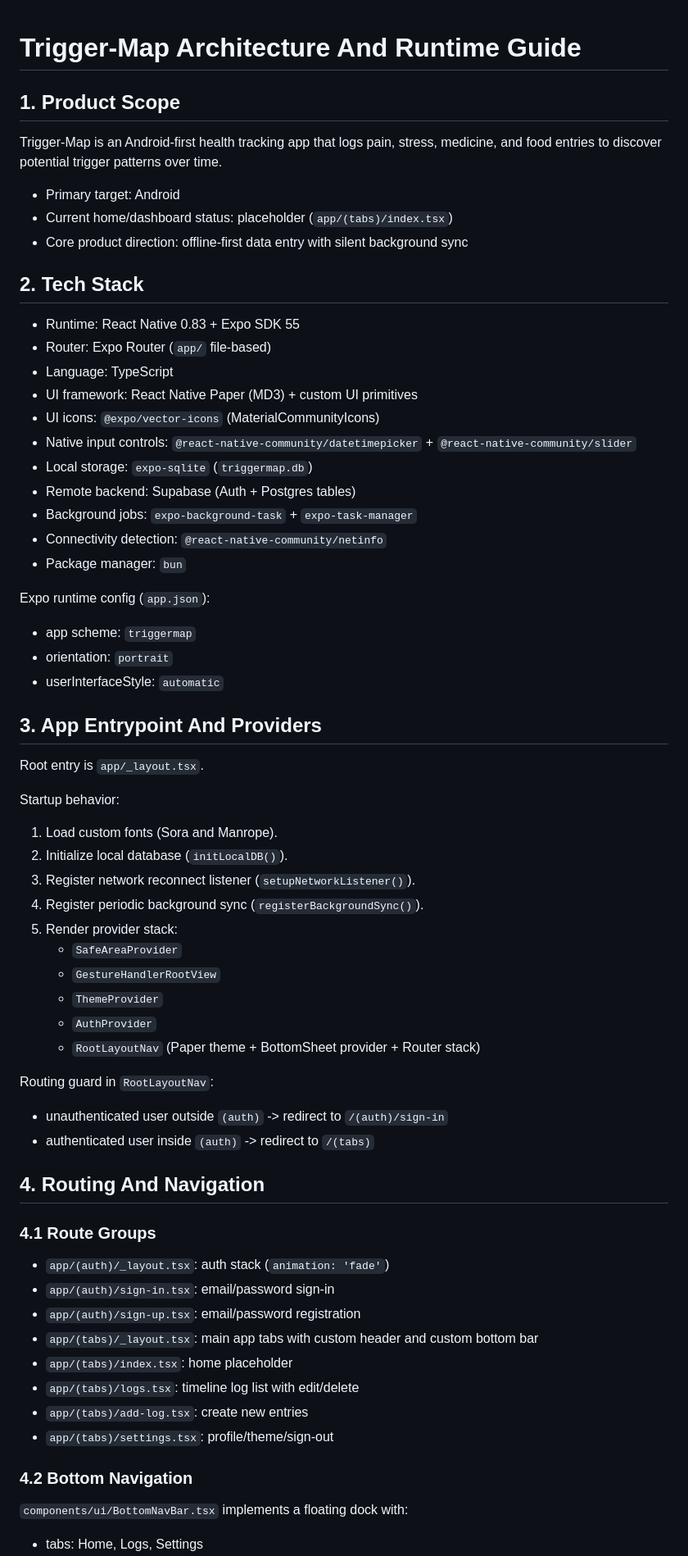
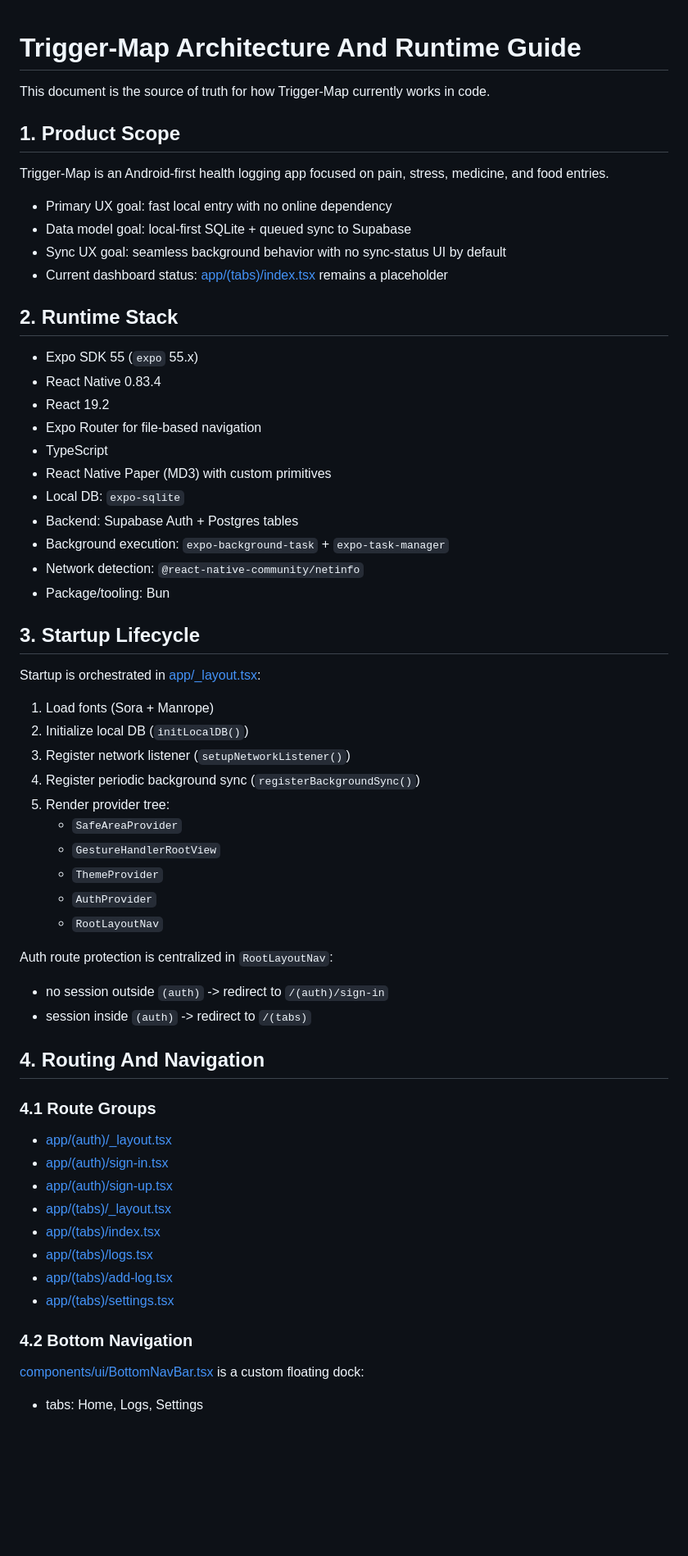
Before and after one commit to CPT-Dawn/Trigger-Map, a Markdown page: docs/architecture.md, the part around one of its changes. Shown at 82% size. Rendered like a GitHub page; blank space fills up the shorter version.

```diff
--- a/docs/architecture.md
+++ b/docs/architecture.md
@@ -1,70 +1,65 @@
 # Trigger-Map Architecture And Runtime Guide
+
+This document is the source of truth for how Trigger-Map currently works in code.
 
 ## 1. Product Scope
 
-Trigger-Map is an Android-first health tracking app that logs pain, stress, medicine, and food entries to discover potential trigger patterns over time.
+Trigger-Map is an Android-first health logging app focused on pain, stress, medicine, and food entries.
 
-- Primary target: Android
-- Current home/dashboard status: placeholder (`app/(tabs)/index.tsx`)
-- Core product direction: offline-first data entry with silent background sync
+- Primary UX goal: fast local entry with no online dependency
+- Data model goal: local-first SQLite + queued sync to Supabase
+- Sync UX goal: seamless background behavior with no sync-status UI by default
+- Current dashboard status: [app/(tabs)/index.tsx](../app/(tabs)/index.tsx) remains a placeholder
 
-## 2. Tech Stack
+## 2. Runtime Stack
 
-- Runtime: React Native 0.83 + Expo SDK 55
-- Router: Expo Router (`app/` file-based)
-- Language: TypeScript
-- UI framework: React Native Paper (MD3) + custom UI primitives
-- UI icons: `@expo/vector-icons` (MaterialCommunityIcons)
-- Native input controls: `@react-native-community/datetimepicker` + `@react-native-community/slider`
-- Local storage: `expo-sqlite` (`triggermap.db`)
-- Remote backend: Supabase (Auth + Postgres tables)
-- Background jobs: `expo-background-task` + `expo-task-manager`
-- Connectivity detection: `@react-native-community/netinfo`
-- Package manager: `bun`
+- Expo SDK 55 (`expo` 55.x)
+- React Native 0.83.4
+- React 19.2
+- Expo Router for file-based navigation
+- TypeScript
+- React Native Paper (MD3) with custom primitives
+- Local DB: `expo-sqlite`
+- Backend: Supabase Auth + Postgres tables
+- Background execution: `expo-background-task` + `expo-task-manager`
+- Network detection: `@react-native-community/netinfo`
+- Package/tooling: Bun
 
-Expo runtime config (`app.json`):
+## 3. Startup Lifecycle
 
-- app scheme: `triggermap`
-- orientation: `portrait`
-- userInterfaceStyle: `automatic`
+Startup is orchestrated in [app/_layout.tsx](../app/_layout.tsx):
 
-## 3. App Entrypoint And Providers
-
-Root entry is `app/_layout.tsx`.
-
-Startup behavior:
-
-1. Load custom fonts (Sora and Manrope).
-2. Initialize local database (`initLocalDB()`).
-3. Register network reconnect listener (`setupNetworkListener()`).
-4. Register periodic background sync (`registerBackgroundSync()`).
-5. Render provider stack:
+1. Load fonts (Sora + Manrope)
+2. Initialize local DB (`initLocalDB()`)
+3. Register network listener (`setupNetworkListener()`)
+4. Register periodic background sync (`registerBackgroundSync()`)
+5. Render provider tree:
      - `SafeAreaProvider`
      - `GestureHandlerRootView`
      - `ThemeProvider`
      - `AuthProvider`
-     - `RootLayoutNav` (Paper theme + BottomSheet provider + Router stack)
+     - `RootLayoutNav`
 
-Routing guard in `RootLayoutNav`:
+Auth route protection is centralized in `RootLayoutNav`:
 
-- unauthenticated user outside `(auth)` -> redirect to `/(auth)/sign-in`
-- authenticated user inside `(auth)` -> redirect to `/(tabs)`
+- no session outside `(auth)` -> redirect to `/(auth)/sign-in`
+- session inside `(auth)` -> redirect to `/(tabs)`
 
 ## 4. Routing And Navigation
 
 ### 4.1 Route Groups
 
-- `app/(auth)/_layout.tsx`: auth stack (`animation: 'fade'`)
-- `app/(auth)/sign-in.tsx`: email/password sign-in
-- `app/(auth)/sign-up.tsx`: email/password registration
-- `app/(tabs)/_layout.tsx`: main app tabs with custom header and custom bottom bar
-- `app/(tabs)/index.tsx`: home placeholder
-- `app/(tabs)/logs.tsx`: timeline log list with edit/delete
-- `app/(tabs)/add-log.tsx`: create new entries
-- `app/(tabs)/settings.tsx`: profile/theme/sign-out
+- [app/(auth)/_layout.tsx](../app/(auth)/_layout.tsx)
+- [app/(auth)/sign-in.tsx](../app/(auth)/sign-in.tsx)
+- [app/(auth)/sign-up.tsx](../app/(auth)/sign-up.tsx)
+- [app/(tabs)/_layout.tsx](../app/(tabs)/_layout.tsx)
+- [app/(tabs)/index.tsx](../app/(tabs)/index.tsx)
+- [app/(tabs)/logs.tsx](../app/(tabs)/logs.tsx)
+- [app/(tabs)/add-log.tsx](../app/(tabs)/add-log.tsx)
+- [app/(tabs)/settings.tsx](../app/(tabs)/settings.tsx)
 
 ### 4.2 Bottom Navigation
 
-`components/ui/BottomNavBar.tsx` implements a floating dock with:
+[components/ui/BottomNavBar.tsx](../components/ui/BottomNavBar.tsx) is a custom floating dock:
 
 - tabs: Home, Logs, Settings
```
Also changed, not shown: other parts of docs/architecture.md (+228 -154 lines), .github/agents/React Native Expo Android.agent.md (+71 -27 lines).
